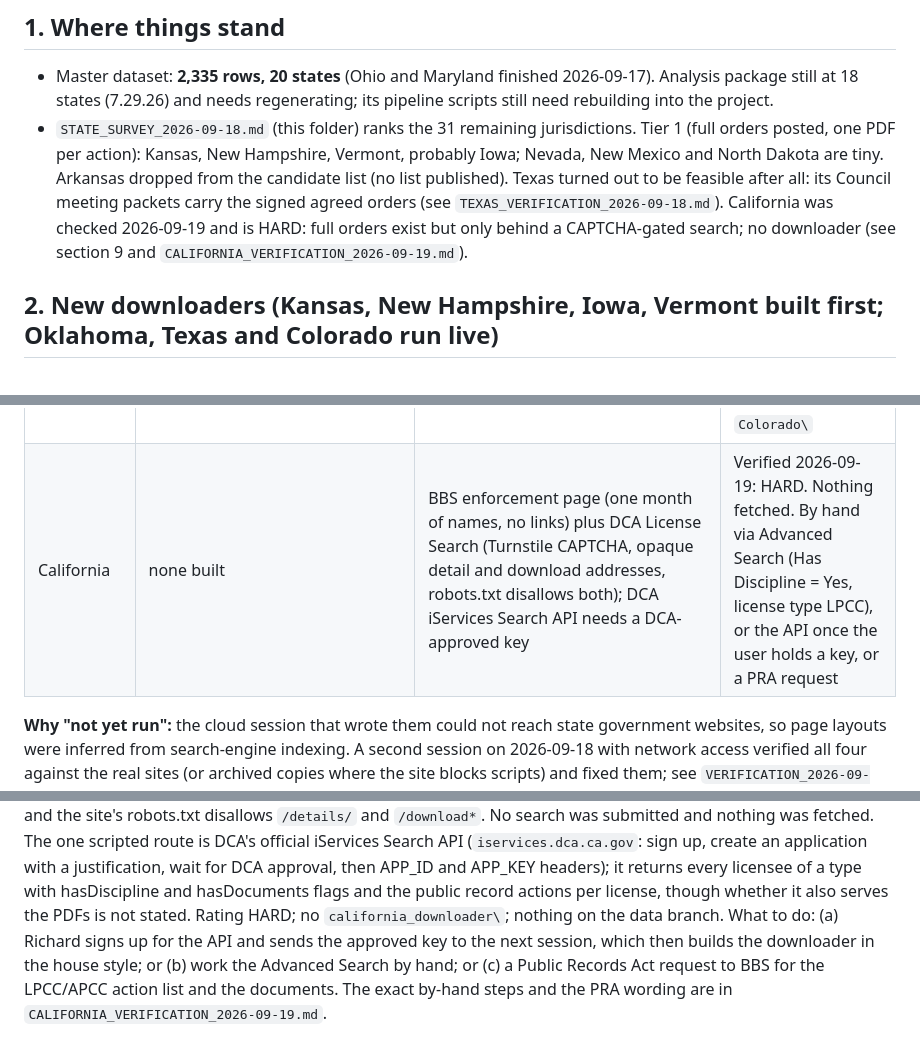
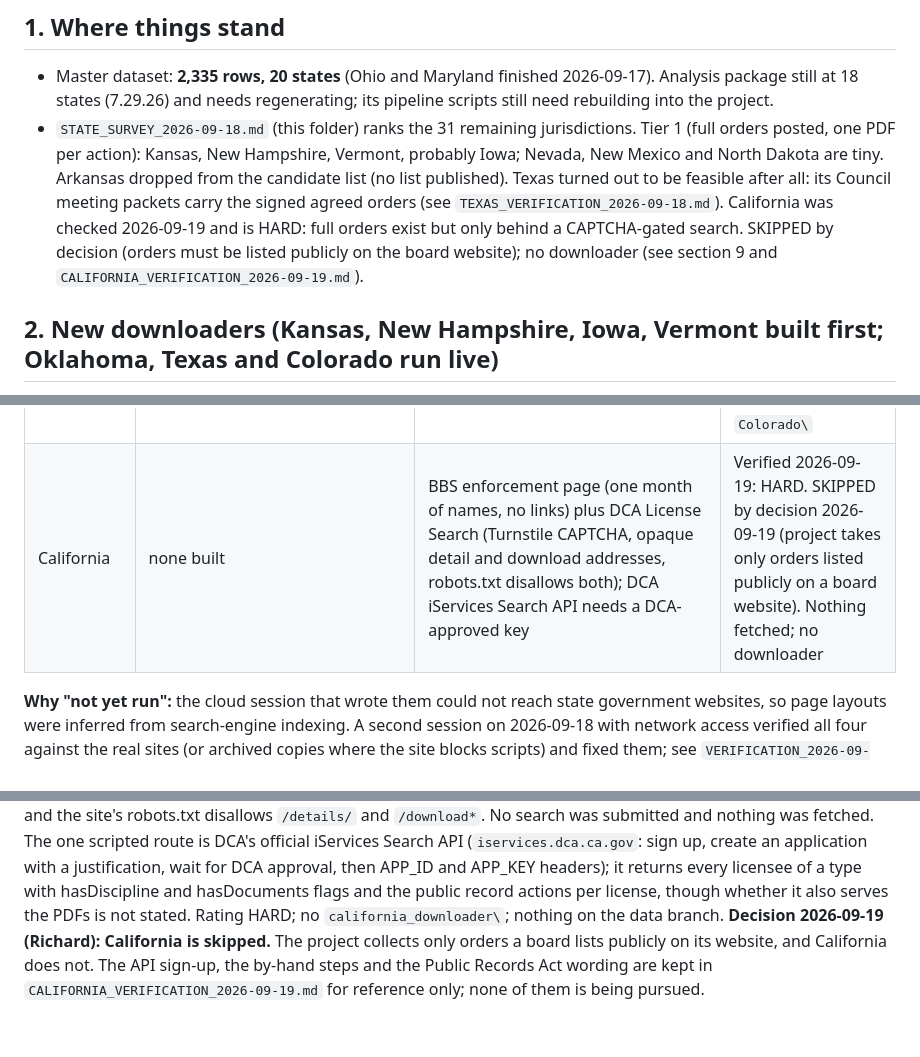
Before and after one commit to richardstrebeck-create/qti-converter, a Markdown page: board-orders/HANDOFF_2026-09-18.md, 3 parts joined by grey strips. Drawn GitHub-style.

```diff
--- a/board-orders/HANDOFF_2026-09-18.md
+++ b/board-orders/HANDOFF_2026-09-18.md
@@ -15,7 +15,8 @@ Follows `HANDOFF_2026-09-17.md`. Everything lives under
   published). Texas turned out to be feasible after all: its Council meeting
   packets carry the signed agreed orders (see `TEXAS_VERIFICATION_2026-09-18.md`).
   California was checked 2026-09-19 and is HARD: full orders exist but only
-  behind a CAPTCHA-gated search; no downloader (see section 9 and
+  behind a CAPTCHA-gated search. SKIPPED by decision (orders must be listed
+  publicly on the board website); no downloader (see section 9 and
   `CALIFORNIA_VERIFICATION_2026-09-19.md`).
 
 ## 2. New downloaders (Kansas, New Hampshire, Iowa, Vermont built first; Oklahoma, Texas and Colorado run live)
@@ -32,7 +33,7 @@ Built today in the Maryland shape (manifest.csv, download_log.csv,
 | Oklahoma | `state_data\Oklahoma\downloader\` | OBBHL Thentia register REST calls: disciplined search (186 records, 144 LPC) -> one profile call per LPC -> Public Notices with signed PDF links; LMFT and LBP dropped, LPC Candidates listed separately (`--include-candidates`) | Built and RUN LIVE 2026-09-18: 144 disciplined LPCs, 161 notices (1989 to 2026-08), 39 with an order PDF (2010-04 to 2026-08; 122 notices are index only), 39 downloaded, 0 failed. `--text-check`: 7 text-native, 32 scans (Foxit OCR first). PDFs are on GitHub branch `board-orders-data`, folder `Oklahoma\` |
 | Texas | `state_data\Texas\downloader\` | BHEC Council "Public Meeting Materials" packets (17, Oct 2021 to Jun 2026): the quarterly "Agreed Orders and Dismissals" item holds the signed orders by profession; per-licensee PDFs since 2024, bookmarked combined PDFs in 2023, bookmarked packet sections in 2021 to 2022, split with PyMuPDF; LMFT, PSY, SW dropped; names cross-checked against BHEC's LPC.csv | Built and RUN LIVE 2026-09-18: 171 LPC order files for 166 people (172 orders, FY21 Q4 to FY26 Q3), 0 failed, 1 review file (FY22 Q2 pages, split by hand). `--text-check`: 10 text-native, 161 scans (Foxit OCR first). PDFs on branch `board-orders-data`, folder `Texas\` (436 MB) |
 | Colorado | `state_data\Colorado\downloader\` | DORA DPO roster generator (LPC, LPP, LPCC CSVs with case number, action, dates) as the index; DORA's DPO Public Documents System (DDMS, Oracle PL/SQL) queried once by State Board = Professional Counselors for every document with a direct PDF link; joined on license number and effective date; other license types filed under the board dropped, LPCC listed separately (`--include-candidates`) | Built and RUN LIVE 2026-09-18: 898 DDMS documents, 774 counselor (612 licensees, 1992-08 to 2026-06), 774 downloaded, 0 failed, 976 MB. `--text-check`: 196 text-native, 578 scans (Foxit OCR first). PDFs on branch `board-orders-data`, folder `Colorado\` |
-| California | none built | BBS enforcement page (one month of names, no links) plus DCA License Search (Turnstile CAPTCHA, opaque detail and download addresses, robots.txt disallows both); DCA iServices Search API needs a DCA-approved key | Verified 2026-09-19: HARD. Nothing fetched. By hand via Advanced Search (Has Discipline = Yes, license type LPCC), or the API once the user holds a key, or a PRA request |
+| California | none built | BBS enforcement page (one month of names, no links) plus DCA License Search (Turnstile CAPTCHA, opaque detail and download addresses, robots.txt disallows both); DCA iServices Search API needs a DCA-approved key | Verified 2026-09-19: HARD. SKIPPED by decision 2026-09-19 (project takes only orders listed publicly on a board website). Nothing fetched; no downloader |
 
 **Why "not yet run":** the cloud session that wrote them could not reach state
 government websites, so page layouts were inferred from search-engine
@@ -198,9 +199,8 @@ justification, wait for DCA approval, then APP_ID and APP_KEY headers); it
 returns every licensee of a type with hasDiscipline and hasDocuments flags
 and the public record actions per license, though whether it also serves
 the PDFs is not stated. Rating HARD; no `california_downloader\`; nothing
-on the data branch. What to do: (a) Richard signs up for the API and sends
-the approved key to the next session, which then builds the downloader in
-the house style; or (b) work the Advanced Search by hand; or (c) a Public
-Records Act request to BBS for the LPCC/APCC action list and the documents.
-The exact by-hand steps and the PRA wording are in
-`CALIFORNIA_VERIFICATION_2026-09-19.md`.
+on the data branch. **Decision 2026-09-19 (Richard): California is skipped.**
+The project collects only orders a board lists publicly on its website,
+and California does not. The API sign-up, the by-hand steps and the Public
+Records Act wording are kept in `CALIFORNIA_VERIFICATION_2026-09-19.md` for
+reference only; none of them is being pursued.
```
Also changed, not shown: other parts of board-orders/HANDOFF_2026-09-18.md (+1 -1 lines), board-orders/CALIFORNIA_VERIFICATION_2026-09-19.md (+7 -1 lines), board-orders/STATE_SURVEY_2026-09-18.md (+1 -1 lines).
